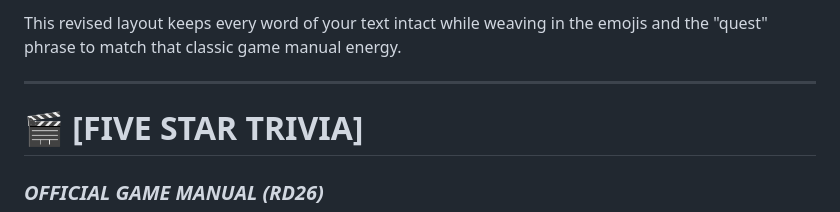
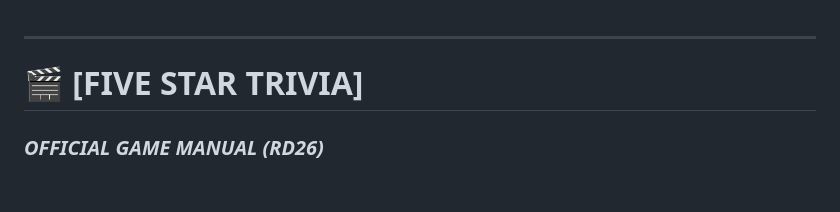
Before and after one commit to ReginaExMachina/five-star-trivia, a Markdown page: README.md, the part around the change. GitHub-like rendering; blank space fills up the shorter version.

```diff
--- a/README.md
+++ b/README.md
@@ -1,5 +1,3 @@
-This revised layout keeps every word of your text intact while weaving in the emojis and the "quest" phrase to match that classic game manual energy.
-
 ***
 
 # 🎬 [FIVE STAR TRIVIA]
```
